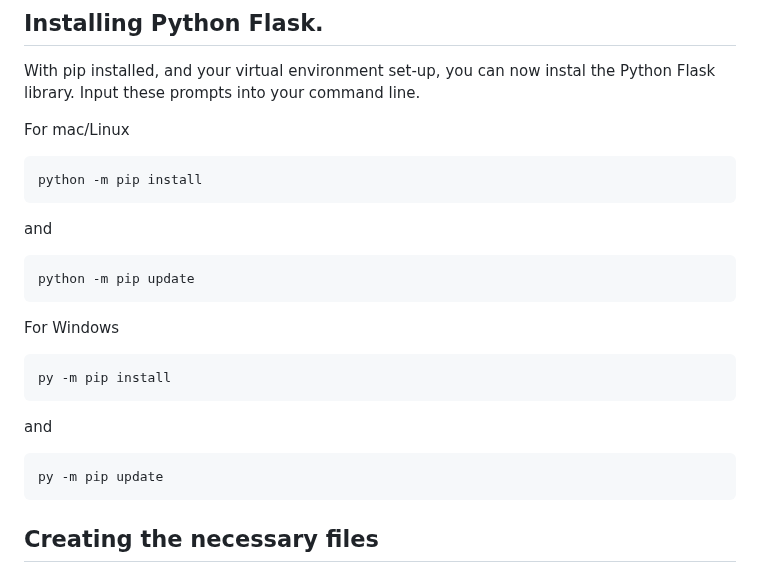
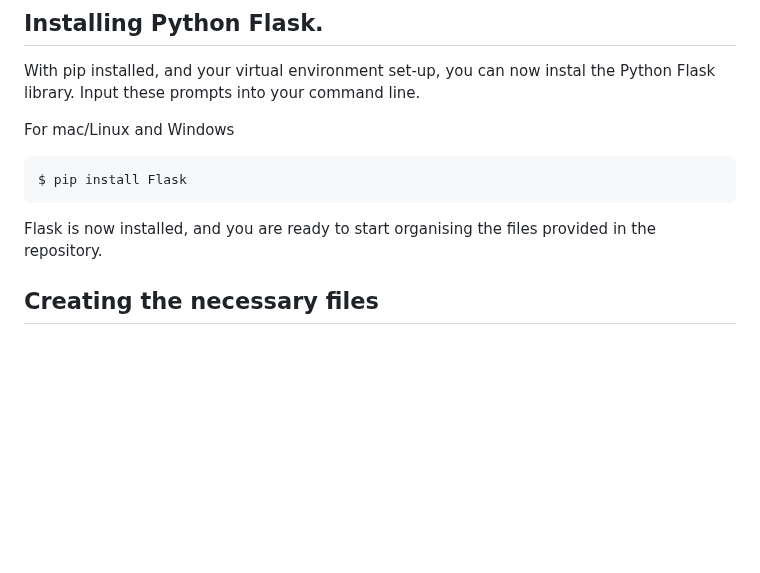
Before and after one commit to BigLittle9/-Creating-a-coding-practice-website-, a Markdown page: README.md, the part around the change. GitHub-like rendering; blank space fills up the shorter version.

````diff
--- a/README.md
+++ b/README.md
@@ -38,25 +38,13 @@ Read the SET-UP document to [set-up a virtual environment](/SET-UP.md)
 
 With pip installed, and your virtual environment set-up, you can now instal the Python Flask library. Input these prompts into your command line.
 
-For mac/Linux
+
+For mac/Linux and Windows
 ```
-python -m pip install
-```
-and
-```
-python -m pip update
+$ pip install Flask
 ```
 
-
-For Windows
-```
-py -m pip install
-```
-and
-```
-py -m pip update
-```
-
+Flask is now installed, and you are ready to start organising the files provided in the repository.
 
 ## Creating the necessary files
 Once you've set-up and installed the required libraries, you can go ahead and start adding files to the project directory. In this project, I have seperate HTML files for the login, register, question, and leaderboard page, which act as the front-end. You can also create your python flask application, which will act act as the back-end. Your file-tree should look something like this.
````
